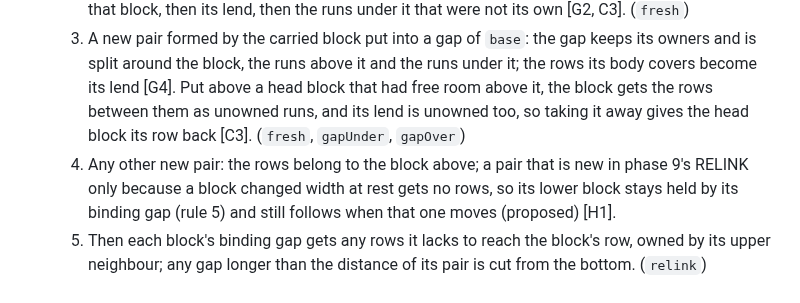
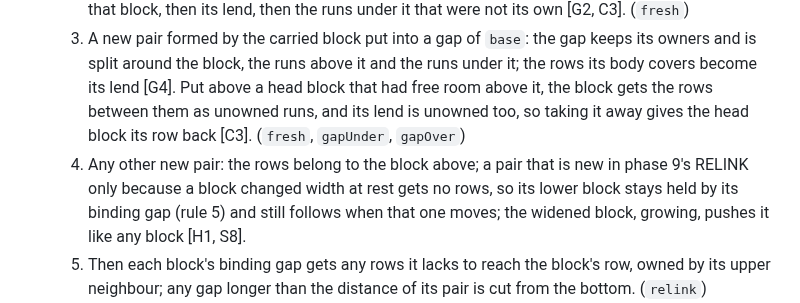
Before and after one commit to Yokogamma/baobook, a Markdown page: docs/LAYOUT-RULES.md, the part around the change. Drawn GitHub-style.

```diff
--- a/docs/LAYOUT-RULES.md
+++ b/docs/LAYOUT-RULES.md
@@ -115,7 +115,7 @@ Inputs: the layout a SETTLE compares with (`base`, §5.1) and the layout after i
   1. A pair that was a pair in `base` keeps its runs, changed by how far each of the two facing edges went (the upper block's bottom, the lower block's top), after the part both went together is taken out: the upper block's bottom went down, so rows go from the top of the gap, its own first; it went up, so the rows it left come under it with their owners, and with nothing above it its own rows (GAP.8) — G5 and G6 decided this for a block moved up by hand, and S7 for a head block pushed up, the same way; the lower block went up, so rows go from the bottom; the lower block went down, and it is the carried block, so the gap grows by rows owned by the upper block; a lower block pushed down by any other block keeps its runs [G5, G1]. (`adjust`, `left`)
   2. A new pair whose blocks were, in `base`, the upper and the lower neighbour of one block that is gone from between them (deleted, away, or the carried block now elsewhere) gets the runs above that block, then its lend, then the runs under it that were not its own [G2, C3]. (`fresh`)
   3. A new pair formed by the carried block put into a gap of `base`: the gap keeps its owners and is split around the block, the runs above it and the runs under it; the rows its body covers become its lend [G4]. Put above a head block that had free room above it, the block gets the rows between them as unowned runs, and its lend is unowned too, so taking it away gives the head block its row back [C3]. (`fresh`, `gapUnder`, `gapOver`)
-  4. Any other new pair: the rows belong to the block above; a pair that is new in phase 9's RELINK only because a block changed width at rest gets no rows, so its lower block stays held by its binding gap (rule 5) and still follows when that one moves (proposed) [H1].
+  4. Any other new pair: the rows belong to the block above; a pair that is new in phase 9's RELINK only because a block changed width at rest gets no rows, so its lower block stays held by its binding gap (rule 5) and still follows when that one moves; the widened block, growing, pushes it like any block [H1, S8].
   5. Then each block's binding gap gets any rows it lacks to reach the block's row, owned by its upper neighbour; any gap longer than the distance of its pair is cut from the bottom.
   (`relink`)
 - **GAP.6 A block taken away.** Deleted, or carried away (DRAG.B1): its pairs are replaced by pairs across it, by GAP.5 rule 2; its own rows, wherever they lie in any gap, go; unowned rows stay; then FOLLOW: the blocks under it rise into its place. A lower block left with no upper neighbour takes the row of the taken block's top plus its lend plus the runs under it that were not its own, and that row is its stored row from then on [G2, C3]. (`removed`)
```
Also changed, not shown: CLAUDE.md (+1 -1 lines), docs/LAYOUT-MODEL.md (+1 -0 lines).
